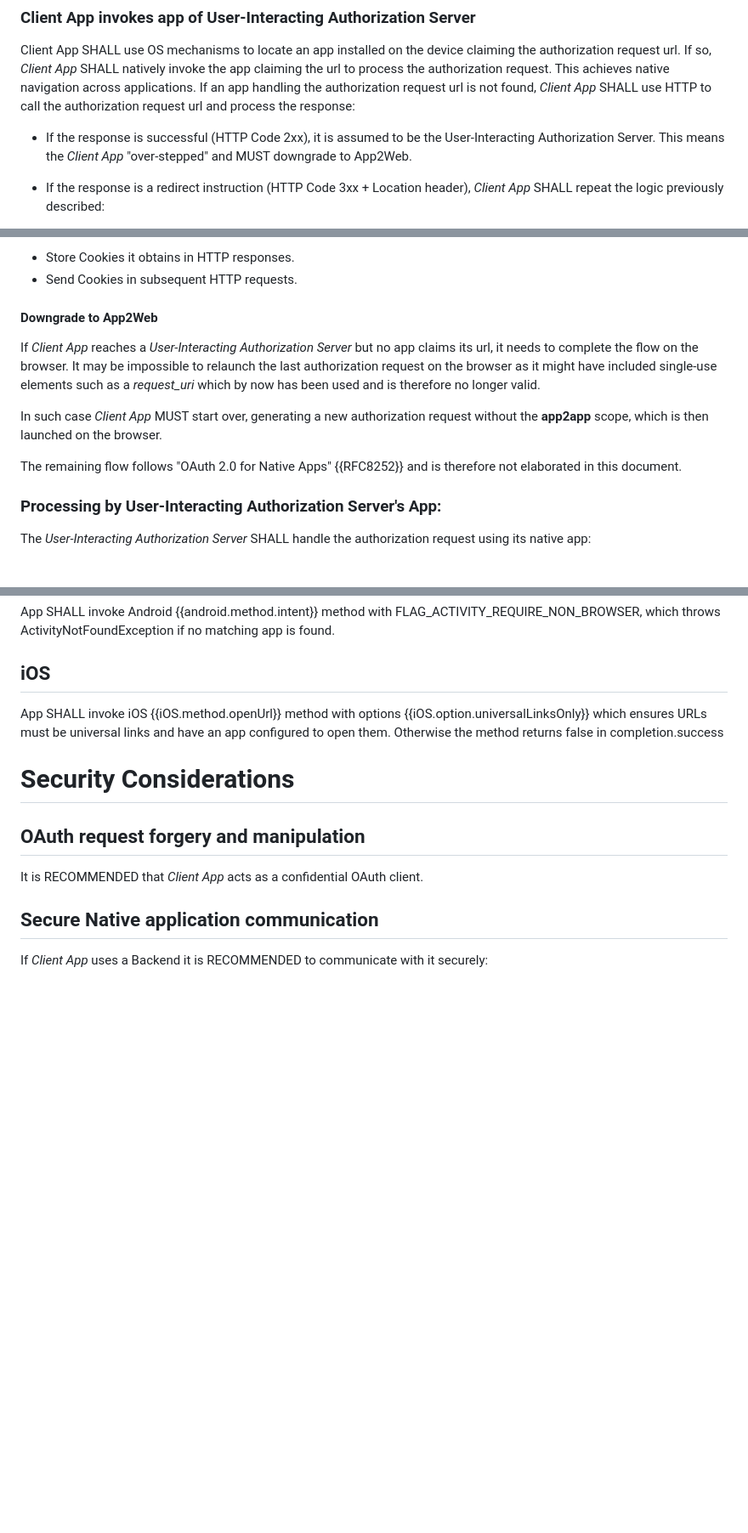
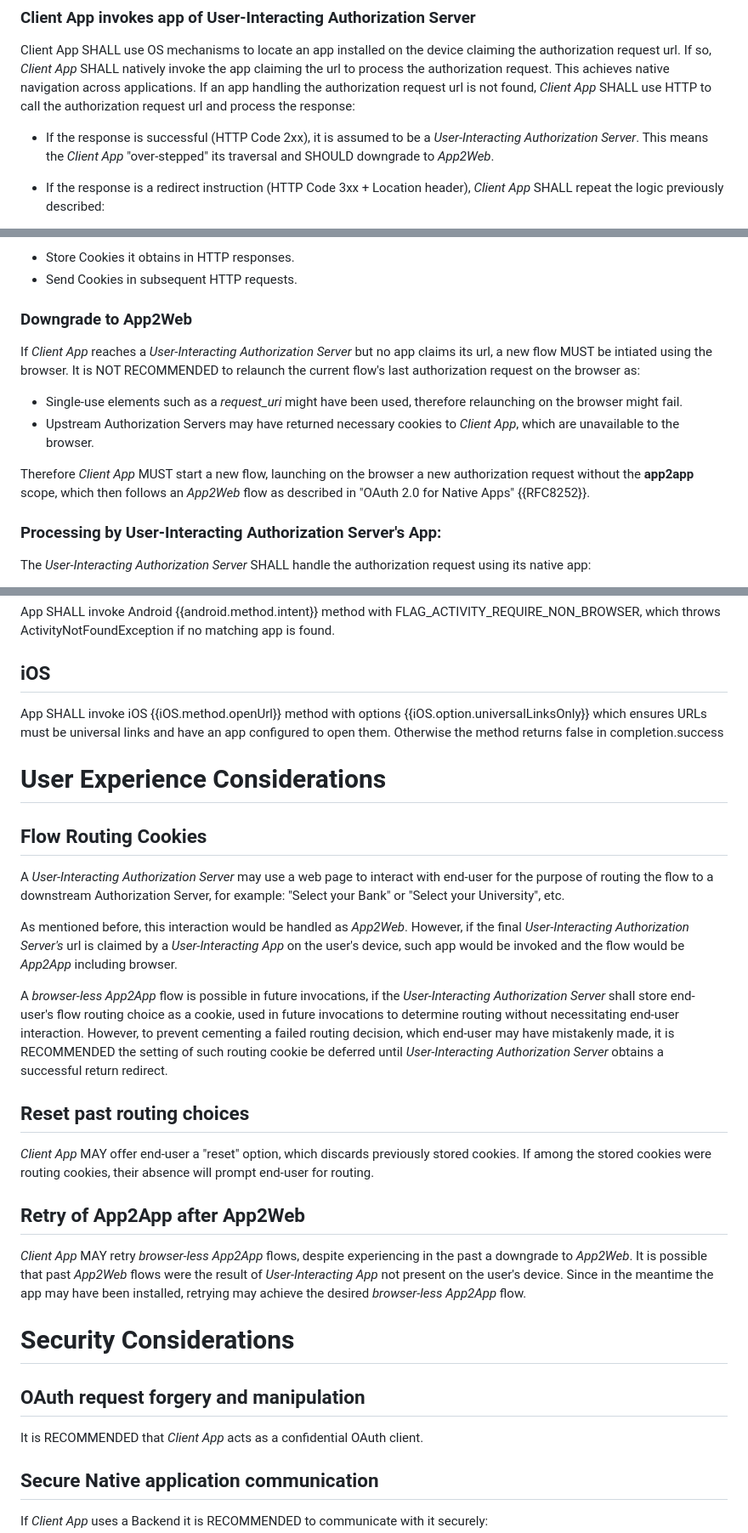
Before and after one commit to yaron-zehavi/oauth-app2app-browserless, a Markdown page: draft-zehavi-oauth-app2app-browserless.md, 3 parts joined by grey strips. Shown: that part at 85% size. Drawn GitHub-style; blank space fills up the shorter version.

Commit message:
cookies, routing

```diff
--- a/draft-zehavi-oauth-app2app-browserless.md
+++ b/draft-zehavi-oauth-app2app-browserless.md
@@ -257,7 +257,7 @@ Client App SHALL use OS mechanisms to locate an app installed on the device clai
 If so, *Client App* SHALL natively invoke the app claiming the url to process the authorization request. This achieves native navigation across applications.
 If an app handling the authorization request url is not found, *Client App* SHALL use HTTP to call the authorization request url and process the response:
 
-* If the response is successful (HTTP Code 2xx), it is assumed to be the User-Interacting Authorization Server. This means the *Client App* "over-stepped" and MUST downgrade to App2Web.
+* If the response is successful (HTTP Code 2xx), it is assumed to be a *User-Interacting Authorization Server*. This means the *Client App* "over-stepped" its traversal and SHOULD downgrade to *App2Web*.
 * If the response is a redirect instruction (HTTP Code 3xx + Location header), *Client App* SHALL repeat the logic previously described:
 
   * Check if an app owns the obtained url, and if so natively invoke it.
@@ -271,13 +271,15 @@ As Authorization Servers MAY use Cookies to bind security elements (state, nonce
 * Store Cookies it obtains in HTTP responses.
 * Send Cookies in subsequent HTTP requests.
 
-#### Downgrade to App2Web
+### Downgrade to App2Web
 
-If *Client App* reaches a *User-Interacting Authorization Server* but no app claims its url, it needs to complete the flow on the browser. It may be impossible to relaunch the last authorization request on the browser as it might have included single-use elements such as a *request_uri* which by now has been used and is therefore no longer valid.
+If *Client App* reaches a *User-Interacting Authorization Server* but no app claims its url, a new flow MUST be intiated using the browser.
+It is NOT RECOMMENDED to relaunch the current flow's last authorization request on the browser as:
 
-In such case *Client App* MUST start over, generating a new authorization request without the **app2app** scope, which is then launched on the browser.
+* Single-use elements such as a *request_uri* might have been used, therefore relaunching on the browser might fail.
+* Upstream Authorization Servers may have returned necessary cookies to *Client App*, which are unavailable to the browser.
 
-The remaining flow follows "OAuth 2.0 for Native Apps" {{RFC8252}} and is therefore not elaborated in this document.
+Therefore *Client App* MUST start a new flow, launching on the browser a new authorization request without the **app2app** scope, which then follows an *App2Web* flow as described in "OAuth 2.0 for Native Apps" {{RFC8252}}.
 
 ### Processing by User-Interacting Authorization Server's App:
 
@@ -324,6 +326,27 @@ App SHALL invoke Android {{android.method.intent}} method with FLAG_ACTIVITY_REQ
 App SHALL invoke iOS {{iOS.method.openUrl}} method with options {{iOS.option.universalLinksOnly}} which ensures URLs must be universal links and have an app configured to open them.
 Otherwise the method returns false in completion.success
 
+# User Experience Considerations
+
+## Flow Routing Cookies
+
+A *User-Interacting Authorization Server* may use a web page to interact with end-user for the purpose of routing the flow to a downstream Authorization Server, for example: "Select your Bank" or "Select your University", etc.
+
+As mentioned before, this interaction would be handled as *App2Web*.
+However, if the final *User-Interacting Authorization Server's* url is claimed by a *User-Interacting App* on the user's device, such app would be invoked and the flow would be *App2App* including browser.
+
+A *browser-less App2App* flow is possible in future invocations, if the *User-Interacting Authorization Server* shall store end-user's flow routing choice as a cookie, used in future invocations to determine routing without necessitating end-user interaction.
+However, to prevent cementing a failed routing decision, which end-user may have mistakenly made, it is RECOMMENDED the setting of such routing cookie be deferred until *User-Interacting Authorization Server* obtains a successful return redirect.
+
+## Reset past routing choices
+
+*Client App* MAY offer end-user a "reset" option, which discards previously stored cookies. If among the stored cookies were routing cookies, their absence will prompt end-user for routing.
+
+## Retry of App2App after App2Web
+
+*Client App* MAY retry *browser-less App2App* flows, despite experiencing in the past a downgrade to *App2Web*. It is possible that past *App2Web* flows were the result of *User-Interacting App* not present on the user's device.
+Since in the meantime the app may have been installed, retrying may achieve the desired *browser-less App2App* flow.
+
 # Security Considerations
 
 ## OAuth request forgery and manipulation
```
Also changed, not shown: other parts of draft-zehavi-oauth-app2app-browserless.md (+3 -2 lines).
